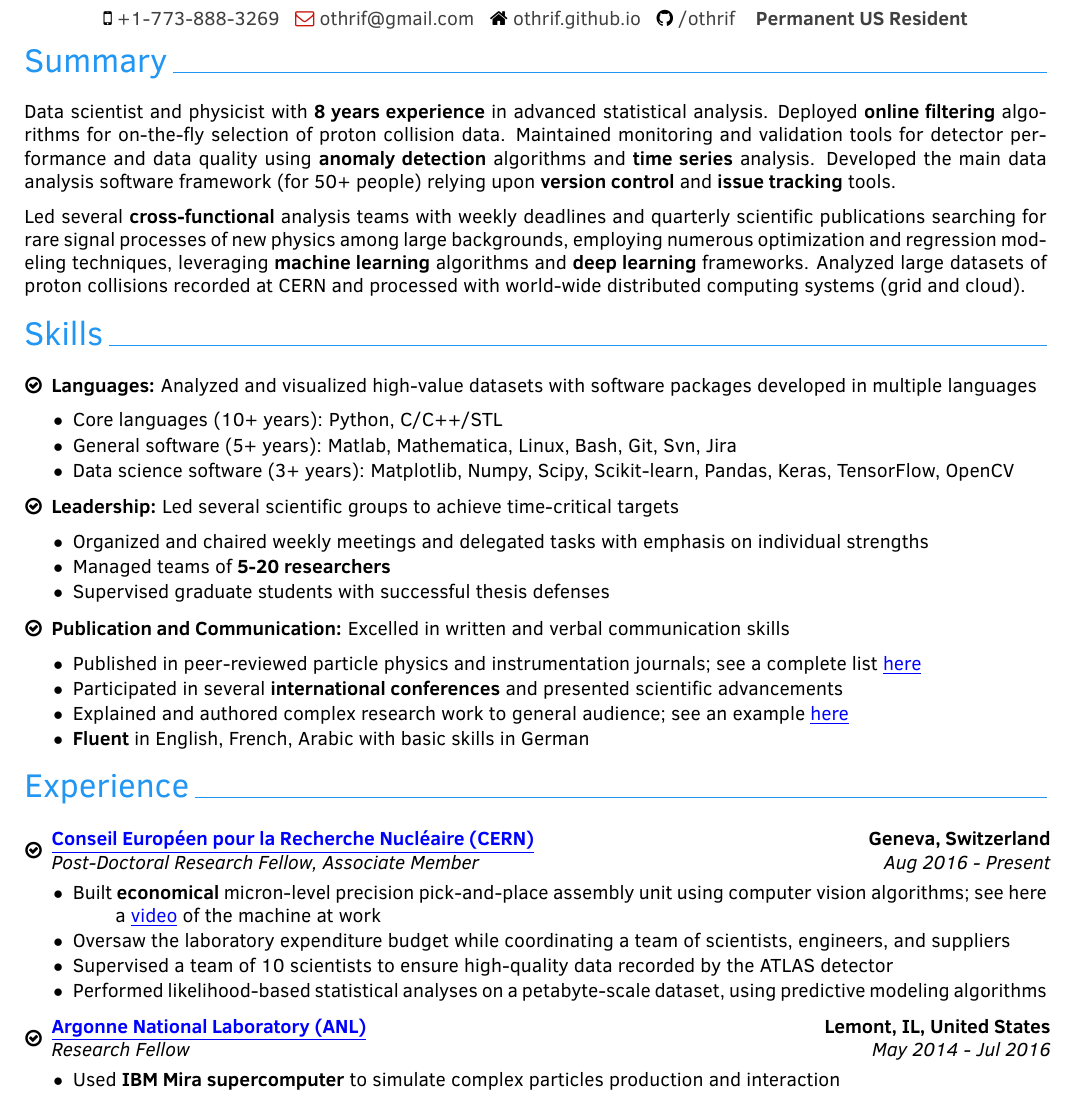
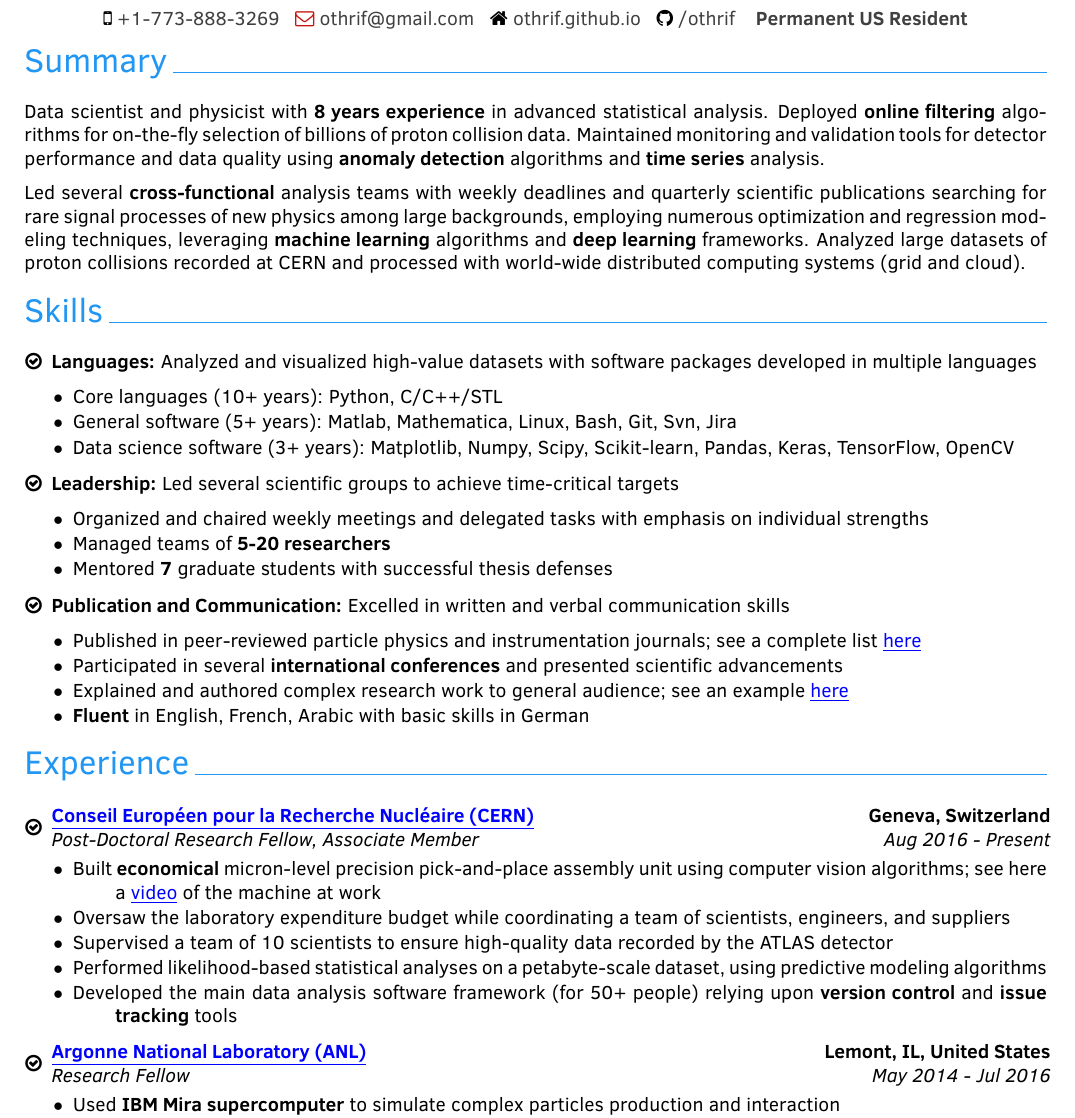
Before and after one commit to othrif/myCV, a LaTeX CV (Industry/short/OthmaneRifki_CV.tex): part of the page before the commit and part of page 1 of 2 after it, cut so that both start at the same text. Compiled offline with pdfLaTeX.

Commit message:
Up-to-date with Ali modifciations

```diff
--- a/Industry/short/OthmaneRifki_CV.tex
+++ b/Industry/short/OthmaneRifki_CV.tex
@@ -30,7 +30,7 @@
 \section{Summary}
 
 % Data science
-Data scientist and physicist with {\bf 8 years experience} in advanced statistical analysis. Deployed {\bf online filtering} algorithms for on-the-fly selection of proton collision data. Maintained monitoring and validation tools for detector performance and data quality using {\bf anomaly detection} algorithms and {\bf time series} analysis. Developed the main data analysis software framework (for 50+ people) relying upon {\bf version control} and {\bf issue tracking} tools.
+Data scientist and physicist with {\bf 8 years experience} in advanced statistical analysis. Deployed {\bf online filtering} algorithms for on-the-fly selection of billions of proton collision data. Maintained monitoring and validation tools for detector performance and data quality using {\bf anomaly detection} algorithms and {\bf time series} analysis.
 
 Led several {\bf cross-functional} analysis teams with weekly deadlines and quarterly scientific publications searching for rare signal processes of new physics among large backgrounds, employing numerous optimization and regression modeling techniques, leveraging {\bf machine learning} algorithms and {\bf deep learning} frameworks. Analyzed large datasets of proton collisions recorded at CERN and processed with world-wide distributed computing systems (grid and cloud).
 
@@ -59,7 +59,7 @@ Led several {\bf cross-functional} analysis teams with weekly deadlines and quar
 {\begin{itemize}\setlength\itemindent{-2.2em}
     \item Organized and chaired weekly meetings and delegated tasks with emphasis on individual strengths
     \item Managed teams of {\bf5-20 researchers} %leading to several {\bf peer-reviewed} journal publications
-    \item Supervised graduate students with successful thesis defenses
+    \item Mentored {\bf 7} graduate students with successful thesis defenses
 
 
 
@@ -103,6 +103,7 @@ Led several {\bf cross-functional} analysis teams with weekly deadlines and quar
 \item Oversaw the laboratory expenditure budget while coordinating a team of scientists, engineers, and suppliers
 \item Supervised a team of 10 scientists to ensure high-quality data recorded by the ATLAS detector
 \item Performed likelihood-based statistical analyses on a petabyte-scale dataset, using predictive modeling algorithms
+\item Developed the main data analysis software framework (for 50+ people) relying upon {\bf version control} and {\bf issue tracking} tools
 \end{itemize}}%
 }
 
```
Also changed, not shown: Industry/short/OthmaneRifki_CV.pdf.
